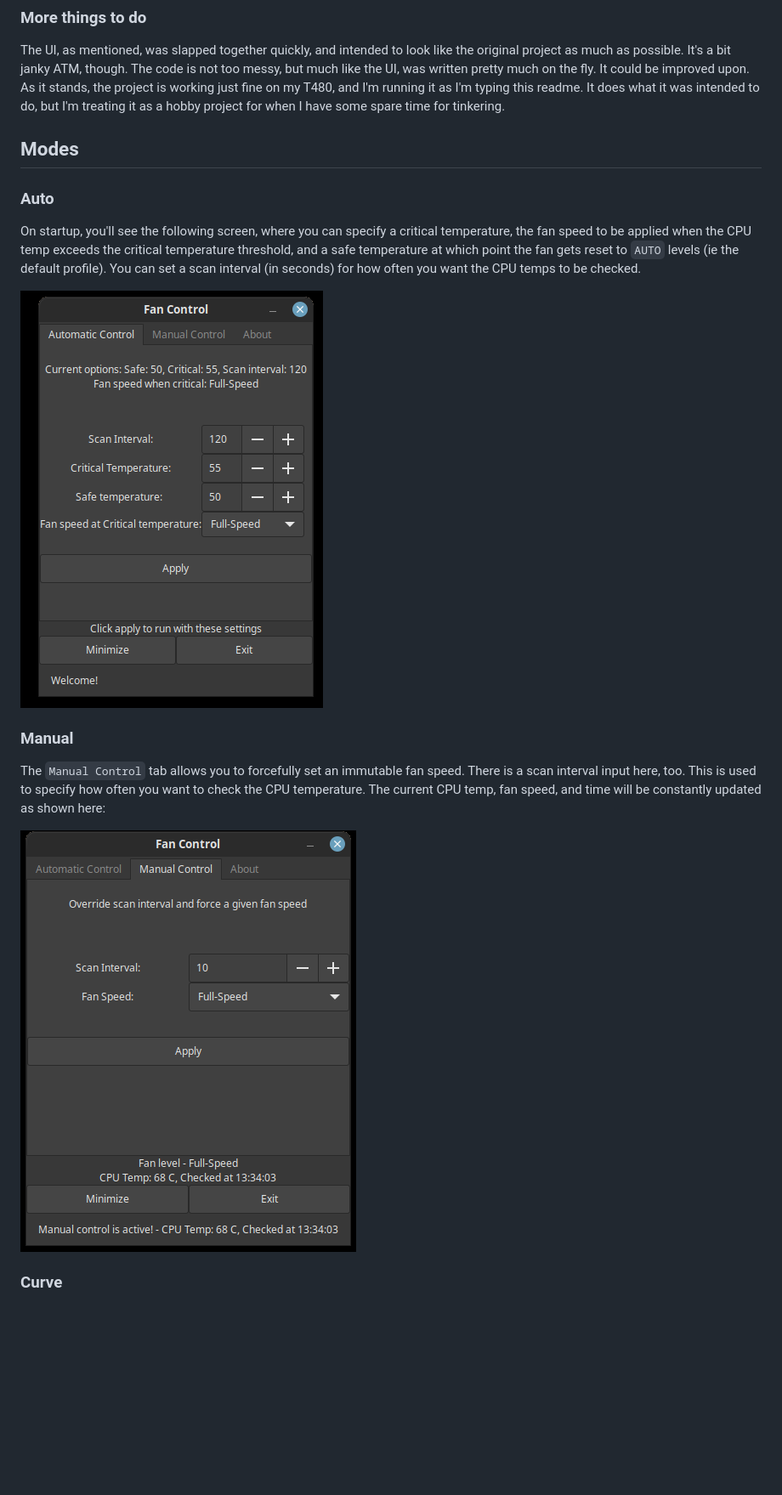
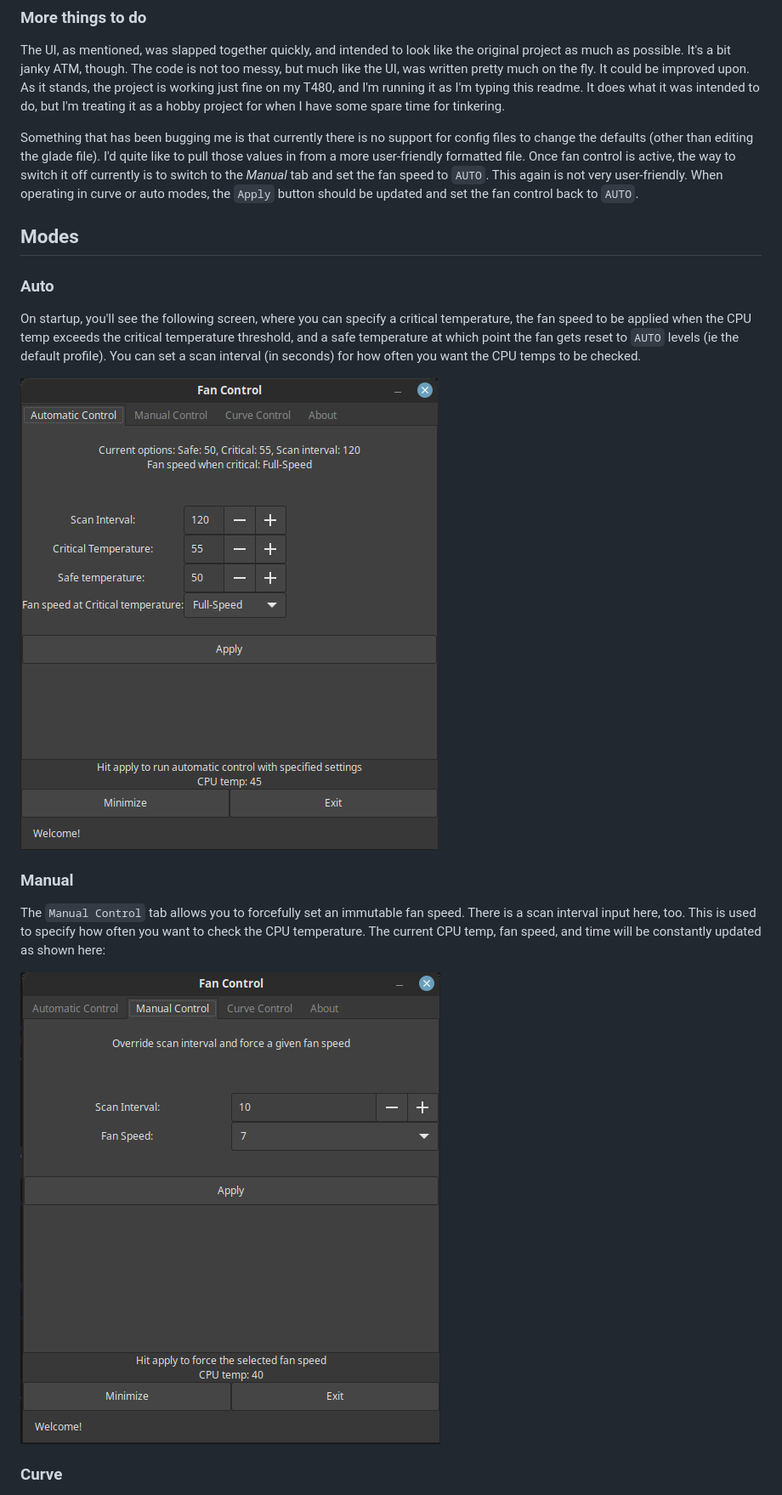
Before and after one commit to EVODelavega/fan_control, a Markdown page: README.md, the part around one of its changes. Shown at 85% size. Drawn GitHub-style; pictures changed too: data/screen1.png, data/screen2.png; blank space fills up the shorter version.

```diff
--- a/README.md
+++ b/README.md
@@ -28,6 +28,9 @@ $ gcc -O2 -Wall -o build/fan_control src/main.c `pkg-config gtk+-3.0 --libs --cf
 
 The UI, as mentioned, was slapped together quickly, and intended to look like the original project as much as possible. It's a bit janky ATM, though. The code is not too messy, but much like the UI, was written pretty much on the fly. It could be improved upon. As it stands, the project is working just fine on my T480, and I'm running it as I'm typing this readme. It does what it was intended to do, but I'm treating it as a hobby project for when I have some spare time for tinkering.
 
+Something that has been bugging me is that currently there is no support for config files to change the defaults (other than editing the glade file). I'd quite like to pull those values in from a more user-friendly formatted file.
+Once fan control is active, the way to switch it off currently is to switch to the _Manual_ tab and set the fan speed to `AUTO`. This again is not very user-friendly. When operating in curve or auto modes, the `Apply` button should be updated and set the fan control back to `AUTO`.
+
 ## Modes
 
 ### Auto
```
Also changed, not shown: other parts of README.md (+13 -5 lines), data/screen3.png, data/screen4.png (added), data/screen_curve.png, 1 other file.
